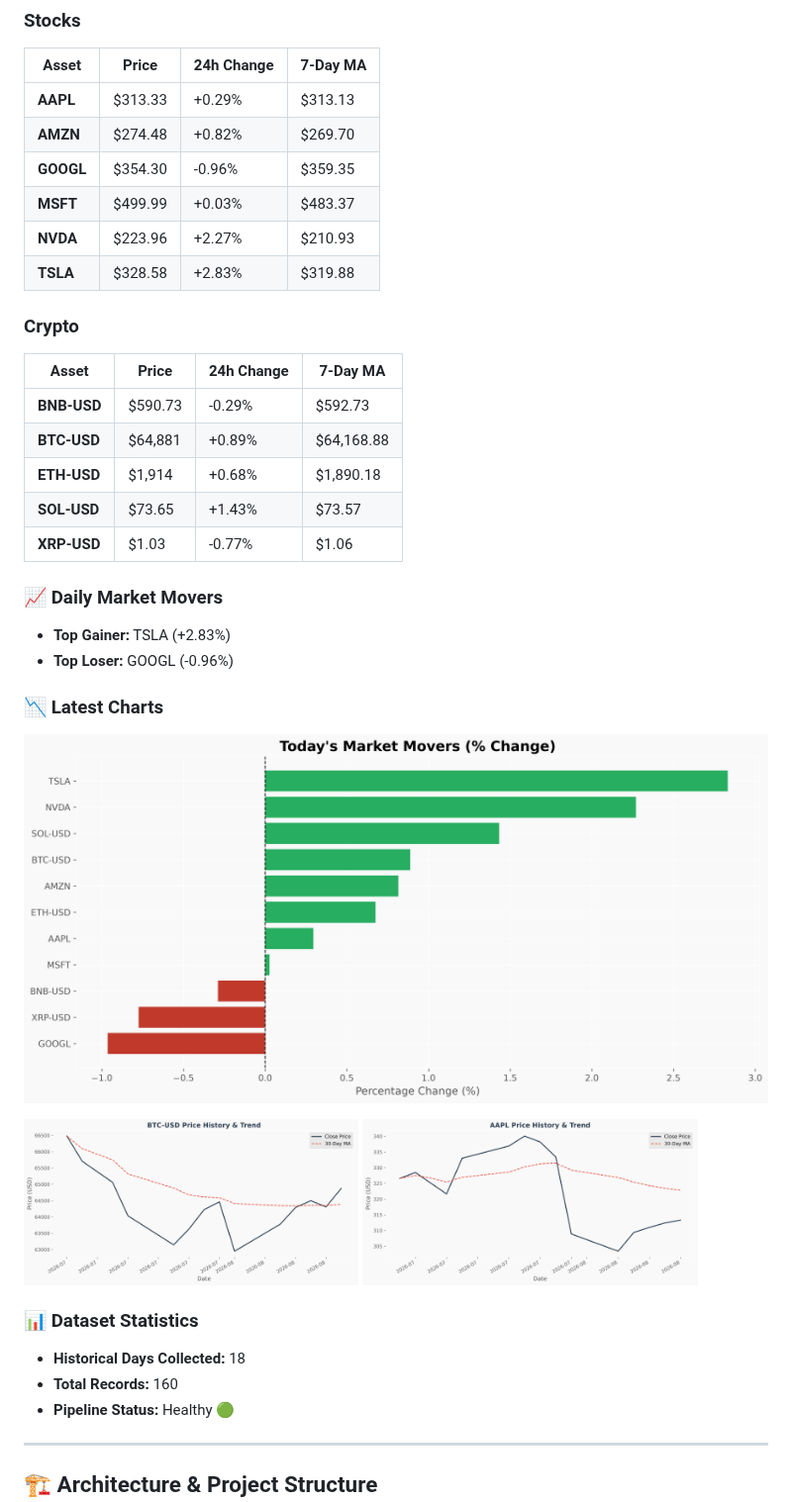
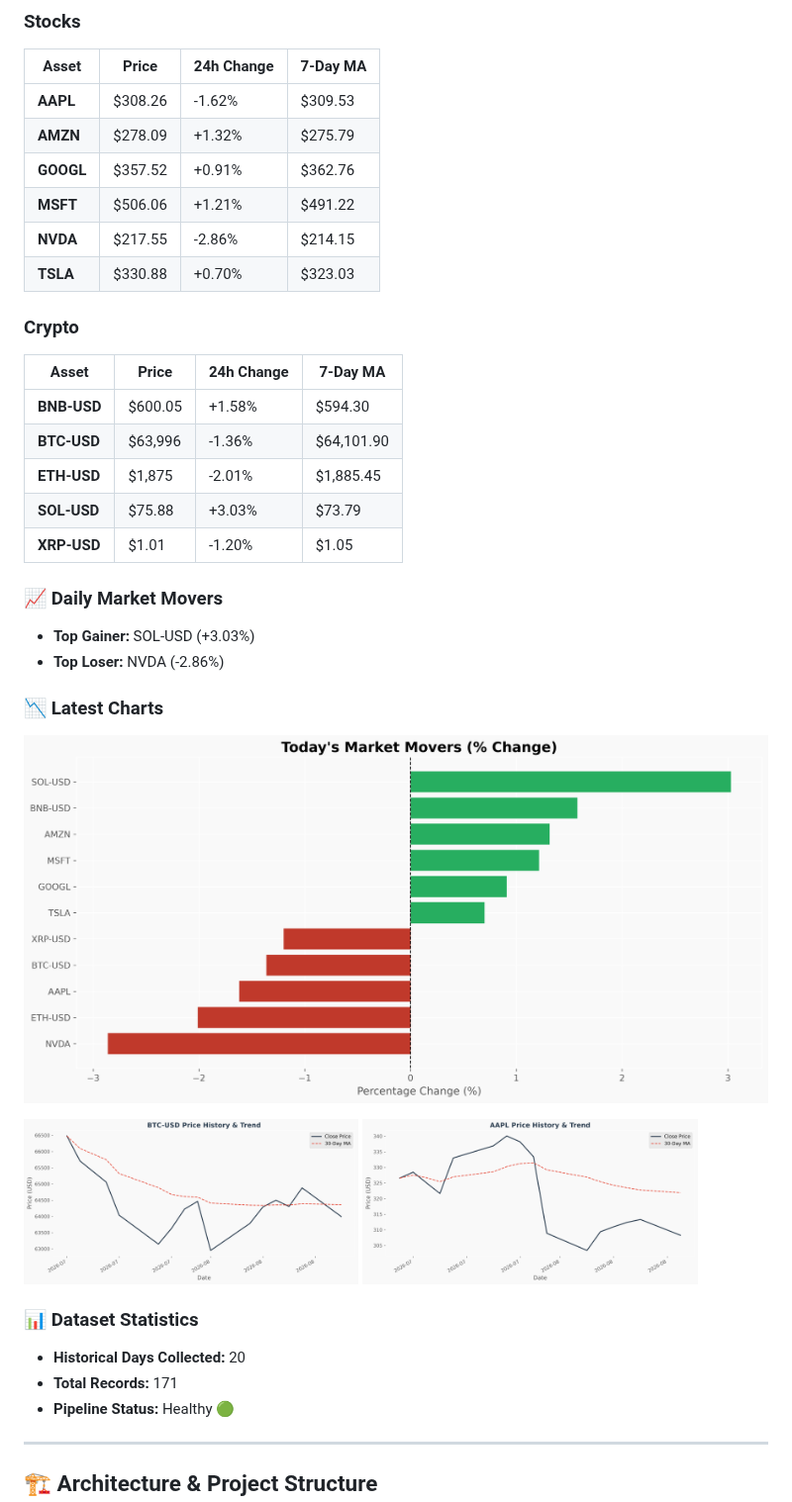
Before and after one commit to Mohammedimad01/market-data-pipeline, a Markdown page: README.md, the part around one of its changes. Shown at 99% size. GitHub-like rendering; pictures changed too: charts/aapl_price.png, charts/btc_price.png, charts/portfolio_summary.png.

Commit message:
Daily Market Update - 2026-08-11

```diff
--- a/README.md
+++ b/README.md
@@ -16,27 +16,27 @@ A production-ready data engineering pipeline that automatically collects daily s
 
 | Asset | Price | 24h Change | 7-Day MA |
 |-------|-------|------------|----------|
-| **AAPL** | $313.33 | +0.29% | $313.13 |
-| **AMZN** | $274.48 | +0.82% | $269.70 |
-| **GOOGL** | $354.30 | -0.96% | $359.35 |
-| **MSFT** | $499.99 | +0.03% | $483.37 |
-| **NVDA** | $223.96 | +2.27% | $210.93 |
-| **TSLA** | $328.58 | +2.83% | $319.88 |
+| **AAPL** | $308.26 | -1.62% | $309.53 |
+| **AMZN** | $278.09 | +1.32% | $275.79 |
+| **GOOGL** | $357.52 | +0.91% | $362.76 |
+| **MSFT** | $506.06 | +1.21% | $491.22 |
+| **NVDA** | $217.55 | -2.86% | $214.15 |
+| **TSLA** | $330.88 | +0.70% | $323.03 |
 
 ### Crypto
 
 | Asset | Price | 24h Change | 7-Day MA |
 |-------|-------|------------|----------|
-| **BNB-USD** | $590.73 | -0.29% | $592.73 |
-| **BTC-USD** | $64,881 | +0.89% | $64,168.88 |
-| **ETH-USD** | $1,914 | +0.68% | $1,890.18 |
-| **SOL-USD** | $73.65 | +1.43% | $73.57 |
-| **XRP-USD** | $1.03 | -0.77% | $1.06 |
+| **BNB-USD** | $600.05 | +1.58% | $594.30 |
+| **BTC-USD** | $63,996 | -1.36% | $64,101.90 |
+| **ETH-USD** | $1,875 | -2.01% | $1,885.45 |
+| **SOL-USD** | $75.88 | +3.03% | $73.79 |
+| **XRP-USD** | $1.01 | -1.20% | $1.05 |
 
 ### 📈 Daily Market Movers
 
-- **Top Gainer:** TSLA (+2.83%)
-- **Top Loser:** GOOGL (-0.96%)
+- **Top Gainer:** SOL-USD (+3.03%)
+- **Top Loser:** NVDA (-2.86%)
 
 ### 📉 Latest Charts
 
@@ -49,8 +49,8 @@ A production-ready data engineering pipeline that automatically collects daily s
 
 ### 📊 Dataset Statistics
 
-- **Historical Days Collected:** 18
-- **Total Records:** 160
+- **Historical Days Collected:** 20
+- **Total Records:** 171
 - **Pipeline Status:** Healthy 🟢
 
 <!-- DASHBOARD_END -->
```
Also changed, not shown: other parts of README.md (+1 -1 lines), charts/eth_price.png, 3 other files.
